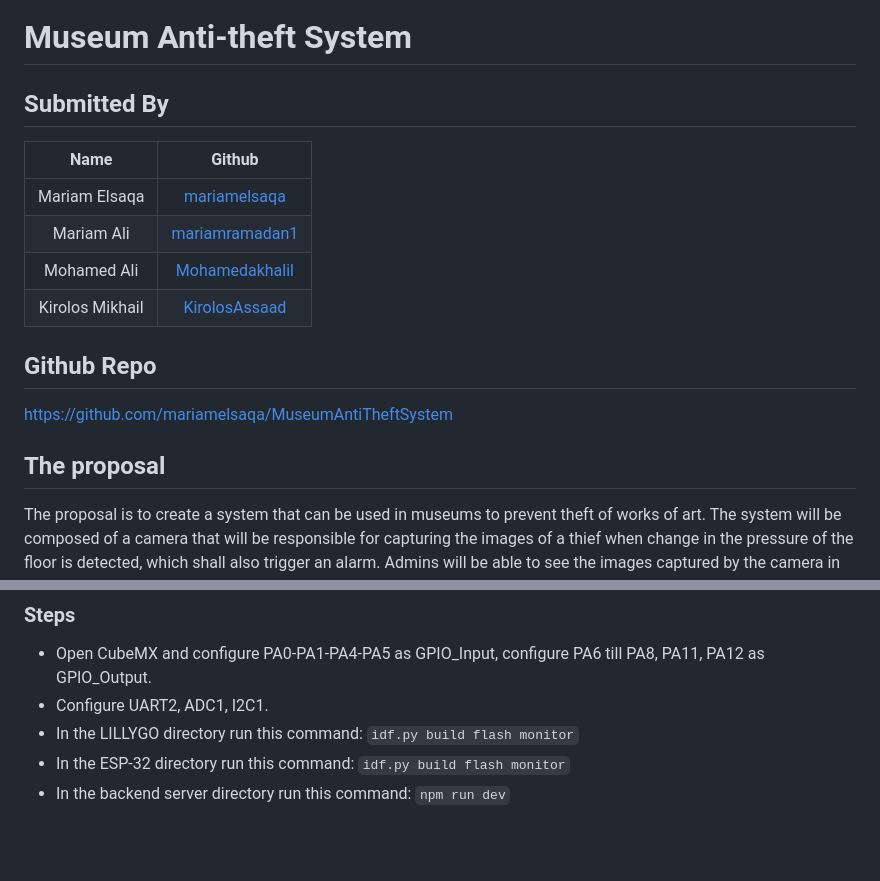
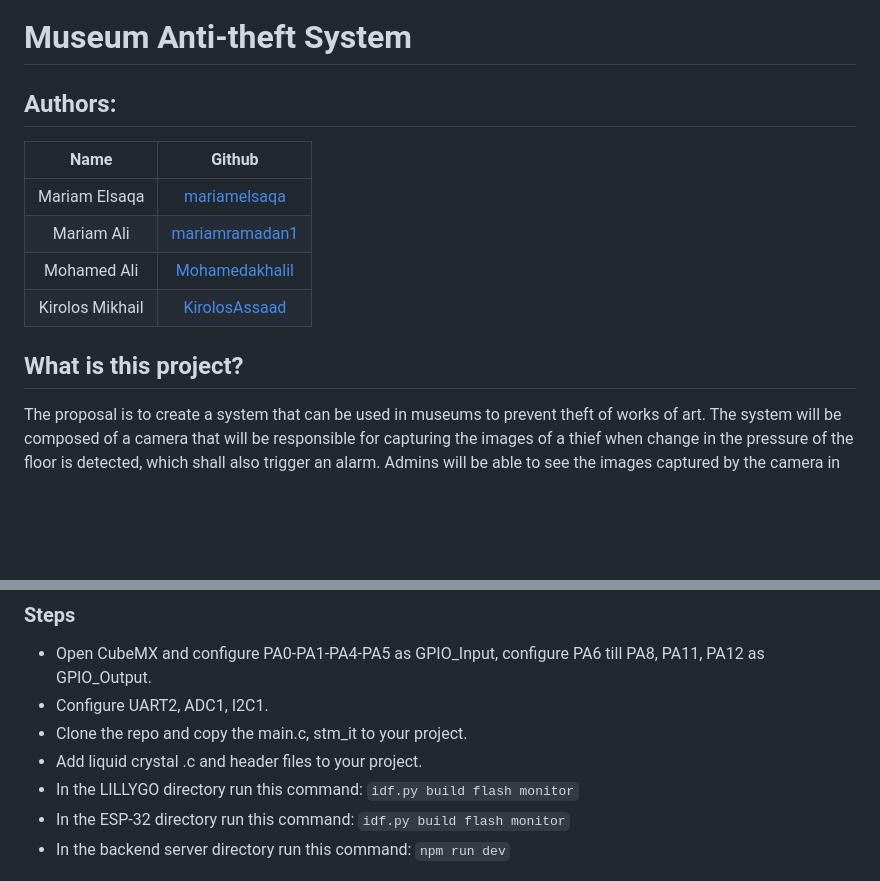
Before and after one commit to mariamelsaqa/MuseumAntiTheftSystem, a Markdown page: README.md, 2 parts joined by grey strips. Rendered like a GitHub page; blank space fills up the shorter version.

````diff
--- a/README.md
+++ b/README.md
@@ -1,6 +1,6 @@
 # Museum Anti-theft System
 
-## Submitted By
+## Authors:
 
 | Name | Github |
 | :---: | :---: |
@@ -9,10 +9,7 @@
 | Mohamed Ali | [Mohamedakhalil](https://github.com/Mohamedakhalil)
 | Kirolos Mikhail | [KirolosAssaad](https://github.com/KirolosAssaad)
 
-## Github Repo
-[https://github.com/mariamelsaqa/MuseumAntiTheftSystem](https://github.com/mariamelsaqa/MuseumAntiTheftSystem)
-
-## The proposal
+## What is this project?
 The proposal is to create a system that can be used in museums to prevent theft of works of art. The system will be composed of a camera that will be responsible for capturing the images of a thief when change in the pressure of the floor is detected, which shall also trigger an alarm. Admins will be able to see the images captured by the camera in real time through a web application. To turn of the alarm the admin will have to enter the correct password through a numberpad.
 
 ## Project Design
@@ -128,6 +72,8 @@ https://github.com/mariamelsaqa/MuseumAntiTheftSystem/assets/64040952/0a5056c1-0
 ### Steps
 - Open CubeMX and configure PA0-PA1-PA4-PA5 as GPIO_Input, configure PA6 till PA8, PA11, PA12 as GPIO_Output.
 - Configure UART2, ADC1, I2C1.
+- Clone the repo and copy the main.c, stm_it to your project.
+- Add liquid crystal .c and header files to your project.
 - In the LILLYGO directory run this command: ```idf.py build flash monitor```
 - In the ESP-32 directory run this command: ```idf.py build flash monitor```
 - In the backend server directory run this command: ```npm run dev```
````
Also changed, not shown: other parts of README.md (+0 -53 lines).
